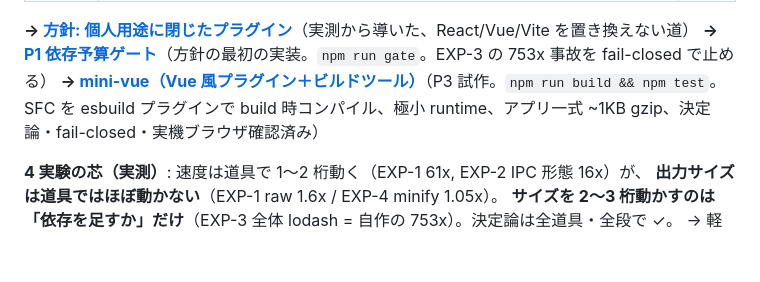
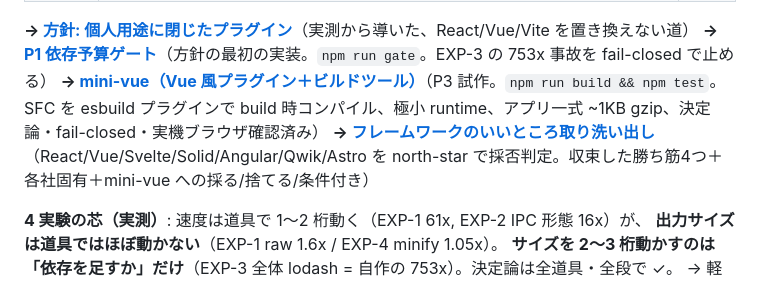
Before and after one commit to aq35/lab-kaihatu-mock, a Markdown page: frontendlab/README.md, the part around the change. GitHub-like rendering; blank space fills up the shorter version.

```diff
--- a/frontendlab/README.md
+++ b/frontendlab/README.md
@@ -48,6 +48,7 @@ AI にとって扱いやすい compiler の性質を、測れる軸に落とし
 **→ [方針: 個人用途に閉じたプラグイン](docs/plugin-policy.md)**（実測から導いた、React/Vue/Vite を置き換えない道）
 **→ [P1 依存予算ゲート](docs/P1-budget-gate.md)**（方針の最初の実装。`npm run gate`。EXP-3 の 753x 事故を fail-closed で止める）
 **→ [mini-vue（Vue 風プラグイン＋ビルドツール）](docs/mini-vue.md)**（P3 試作。`npm run build && npm test`。SFC を esbuild プラグインで build 時コンパイル、極小 runtime、アプリ一式 ~1KB gzip、決定論・fail-closed・実機ブラウザ確認済み）
+**→ [フレームワークのいいところ取り洗い出し](docs/framework-cherrypick.md)**（React/Vue/Svelte/Solid/Angular/Qwik/Astro を north-star で採否判定。収束した勝ち筋4つ＋各社固有＋mini-vue への採る/捨てる/条件付き）
 
 **4 実験の芯（実測）**: 速度は道具で 1〜2 桁動く（EXP-1 61x, EXP-2 IPC 形態 16x）が、
 **出力サイズは道具ではほぼ動かない**（EXP-1 raw 1.6x / EXP-4 minify 1.05x）。
```
Also changed, not shown: frontendlab/docs/framework-cherrypick.md (added, +146 -0 lines).
